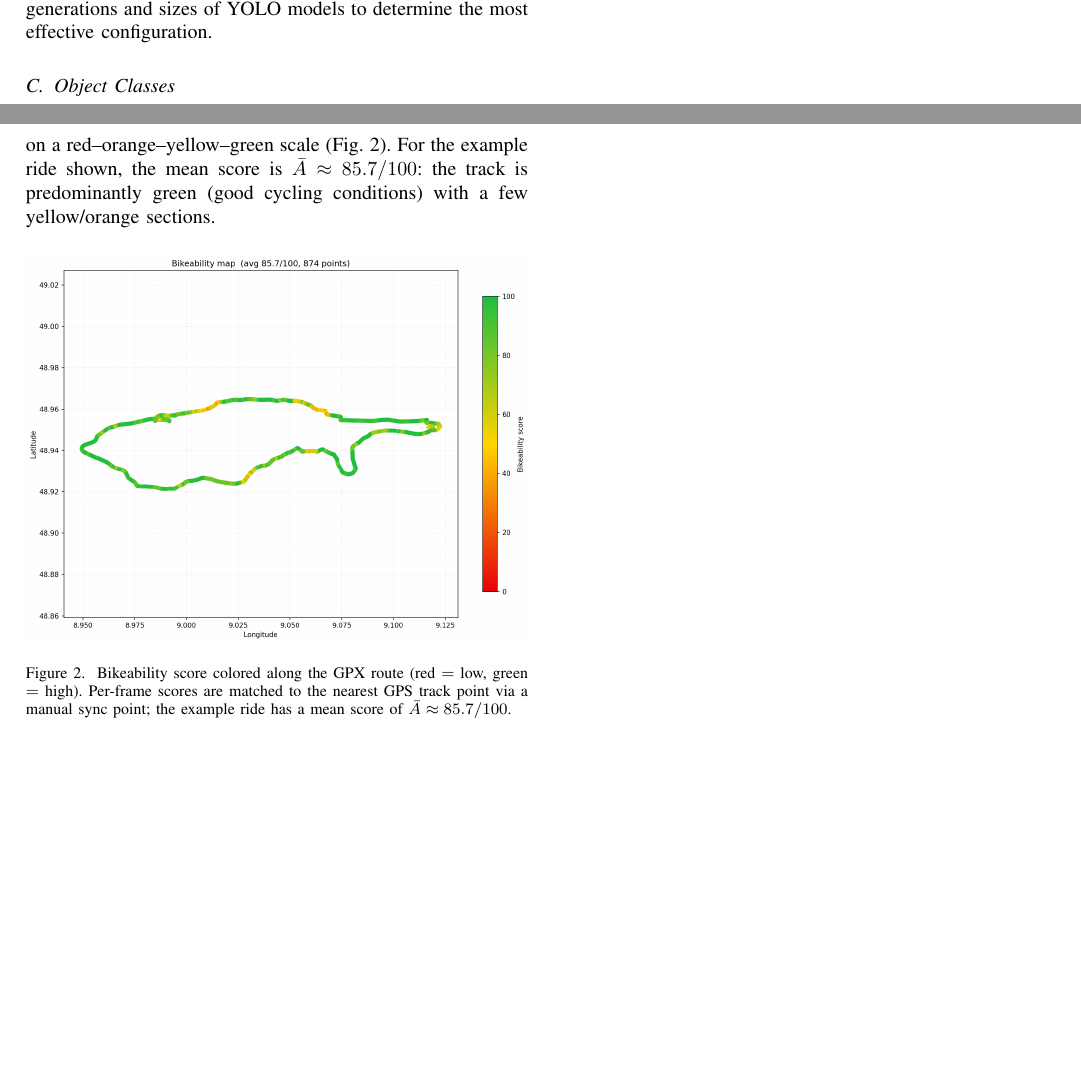
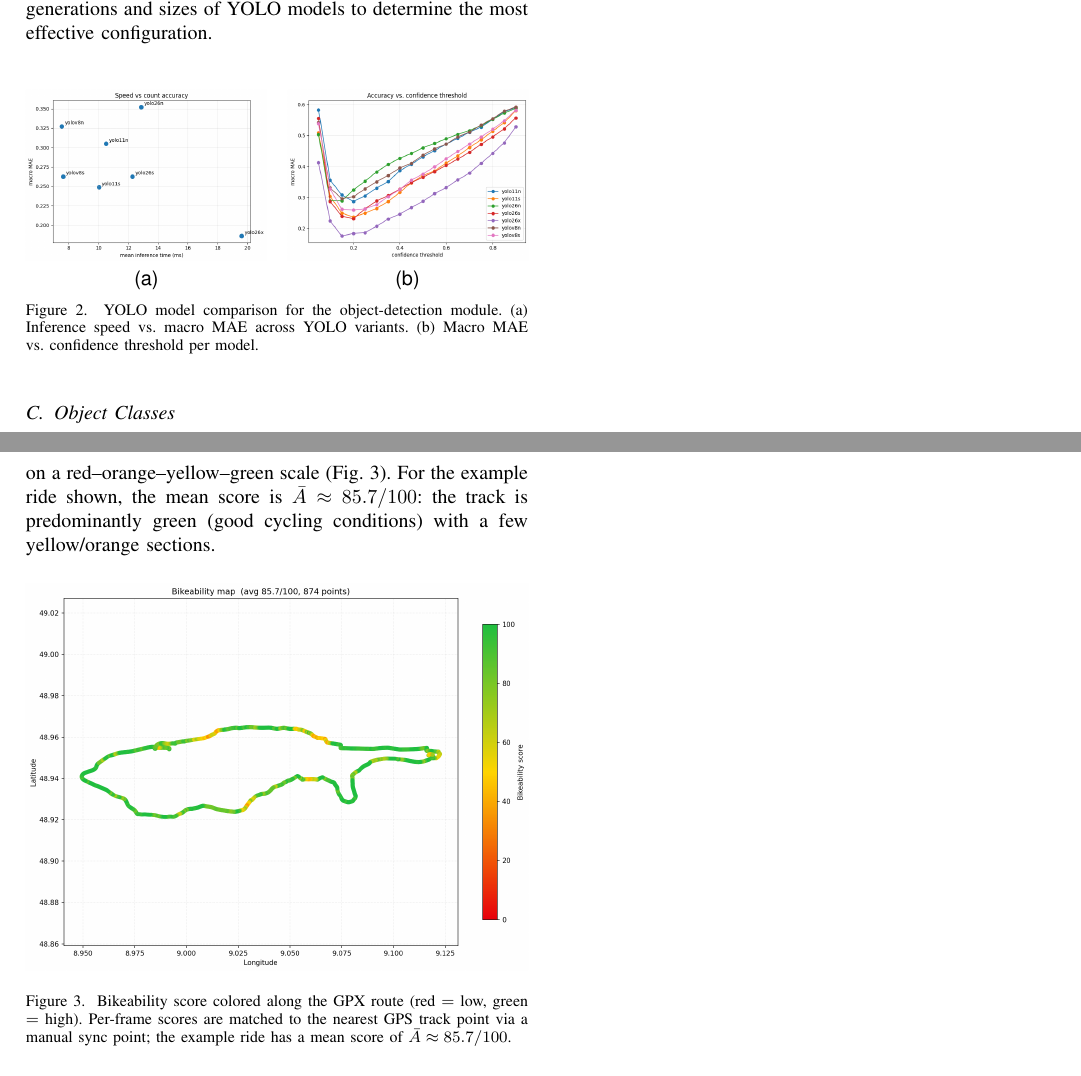
Before and after one commit to BuenyA/computer_vision_bikeability_score, a LaTeX paper (paper/bikeability_paper.tex): two parts of pages 3 and 6 of 6, joined at a grey line, cut so that both start at the same text, the shorter picture padded with empty space. Compiled offline with pdfLaTeX.

Commit message:
Update paper figures and benchmark results

```diff
--- a/paper/bikeability_paper.tex
+++ b/paper/bikeability_paper.tex
@@ -282,6 +282,21 @@ requires object recognition, led directly to targeting the YOLO family
 of models as the most suitable candidates for the task.
 However, it remains necessary to benchmark different generations and
 sizes of YOLO models to determine the most effective configuration.
+
+\begin{figure}[!h]
+\centering
+\subfloat[]{%
+\includegraphics[width=0.48\columnwidth]{images/yolo_speed_accu.png}%
+\label{fig:yolo_speed_accuracy}}
+\hfill
+\subfloat[]{%
+\includegraphics[width=0.48\columnwidth]{images/yolo_bench_threshold.png}%
+\label{fig:yolo_confidence}}
+\caption{YOLO model comparison for the object-detection module.
+(a) Inference speed vs.\ macro MAE across YOLO variants.
+(b) Macro MAE vs.\ confidence threshold per model.}
+\label{fig:yolo_comparison}
+\end{figure}
 
 \subsection{Object Classes}
 For the calculation of the score, the methodology restricts the
```
Also changed, not shown: paper/references.bib (+24 -0 lines), final_bikeability_score/benchmark_vision_models.ipynb - Colab.pdf (added), paper/bikeability_paper.pdf, paper/images/yolo_bench_threshold.png (added), paper/images/yolo_speed_accu.png (added), paper/bikeability_paper.tex (2 more changed lines), 4 other files.
